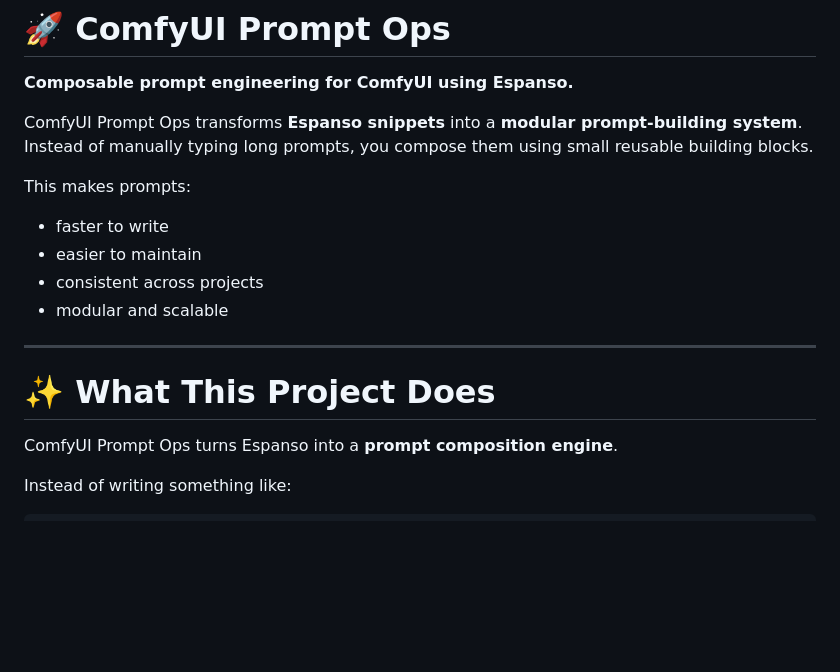
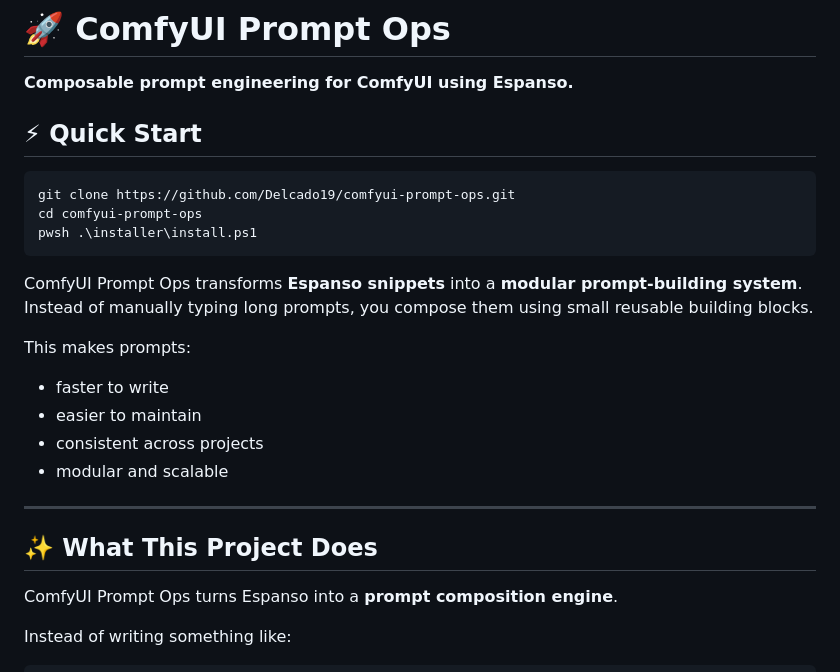
Before and after one commit to Delcado19/comfyui-prompt-ops, a Markdown page: README.md, the part around one of its changes. Rendered like a GitHub page; blank space fills up the shorter version.

````diff
--- a/README.md
+++ b/README.md
@@ -1,6 +1,14 @@
 # 🚀 ComfyUI Prompt Ops
 
 **Composable prompt engineering for ComfyUI using Espanso.**
+
+## ⚡ Quick Start
+
+```bash
+git clone https://github.com/Delcado19/comfyui-prompt-ops.git
+cd comfyui-prompt-ops
+pwsh .\installer\install.ps1
+```
 
 ComfyUI Prompt Ops transforms **Espanso snippets** into a **modular prompt-building system**.
 Instead of manually typing long prompts, you compose them using small reusable building blocks.
@@ -14,7 +22,7 @@ This makes prompts:
 
 ---
 
-# ✨ What This Project Does
+## ✨ What This Project Does
 
 ComfyUI Prompt Ops turns Espanso into a **prompt composition engine**.
 
````
Also changed, not shown: other parts of README.md (+20 -20 lines).
